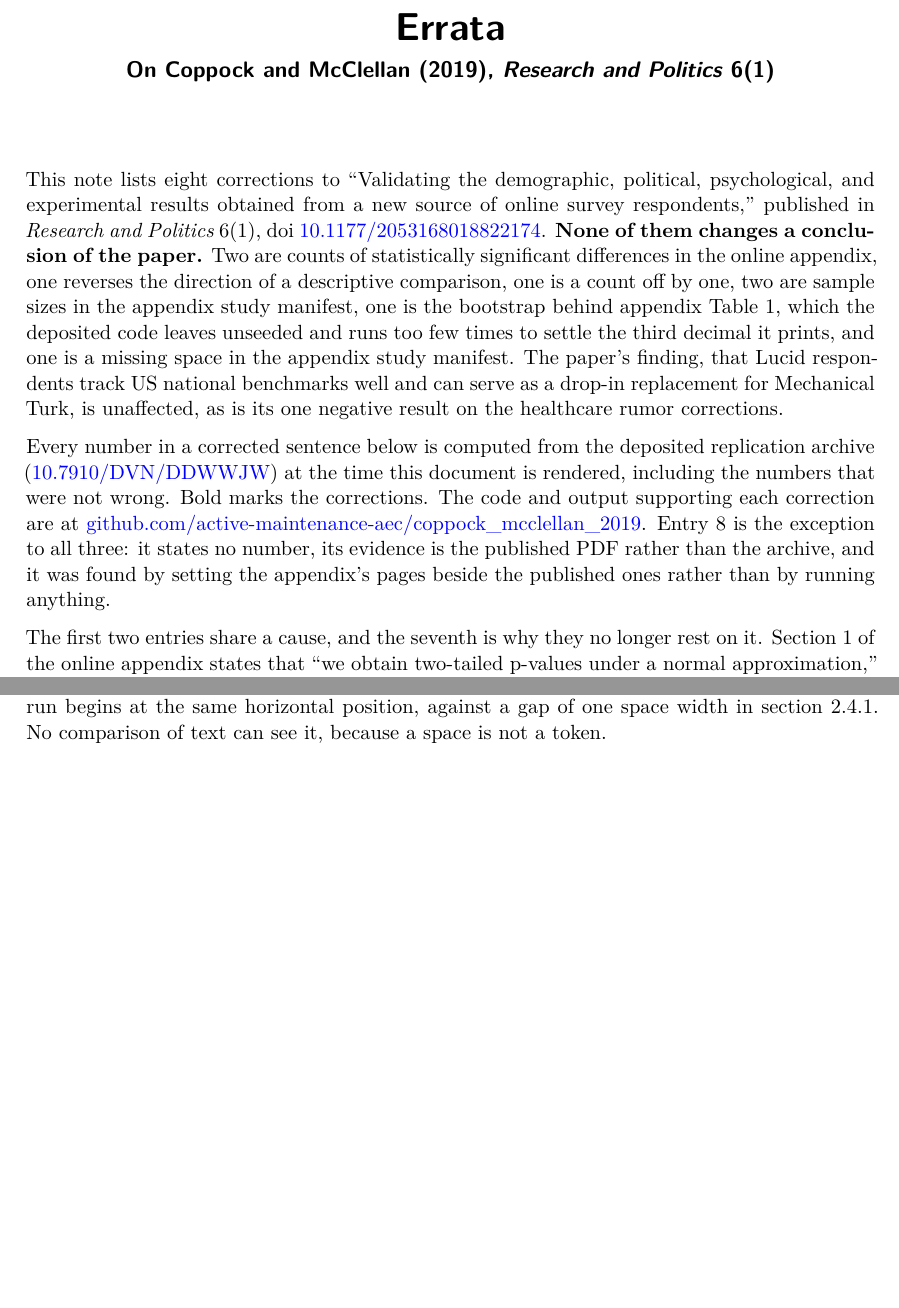
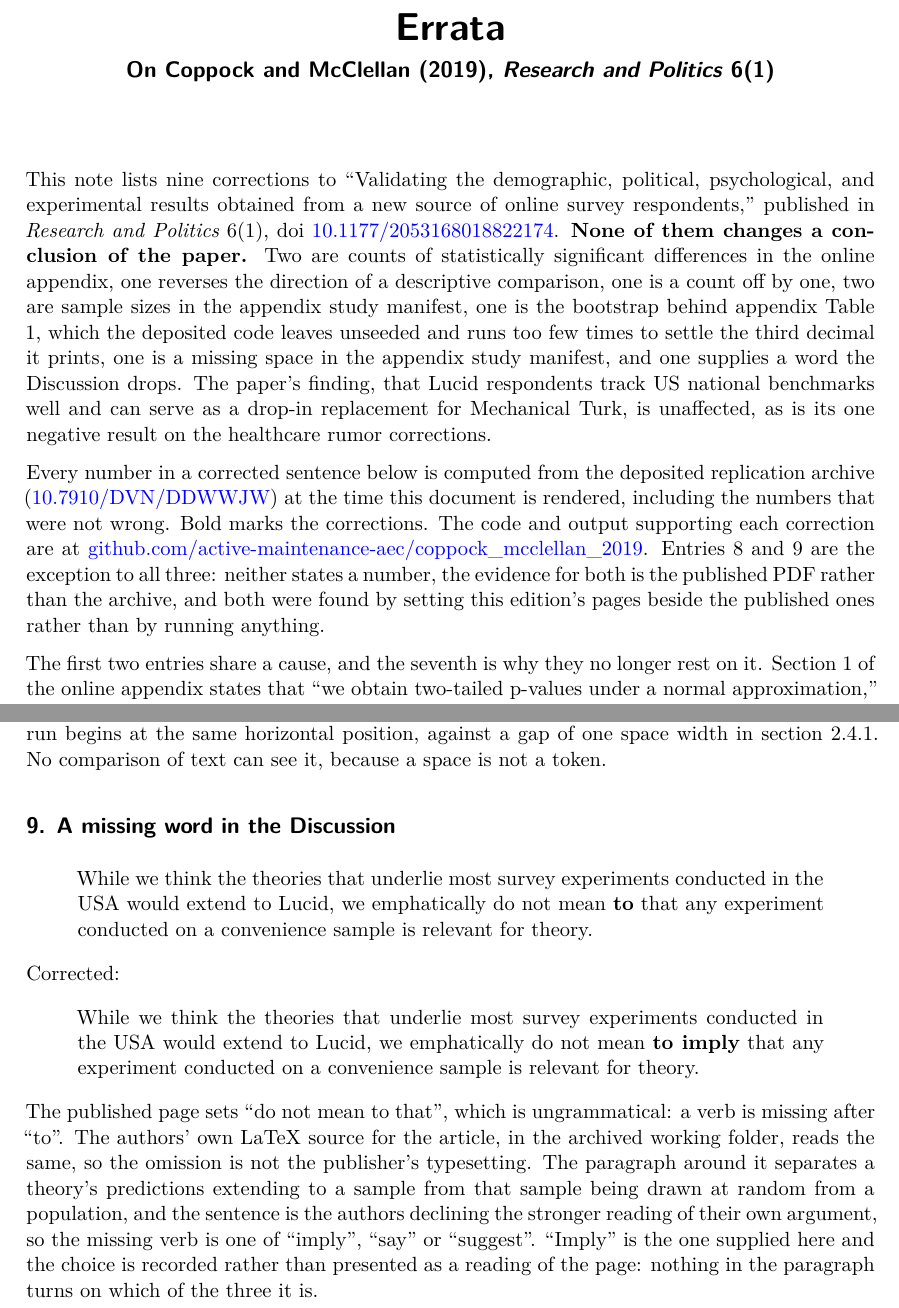
Before and after one commit to active-maintenance-aec/coppock_mcclellan_2019, a Quarto document (errata.qmd): two parts of pages 1 and 4 of 4, joined at a grey line, cut so that both start at the same text, the shorter picture padded with empty space. Rendered offline with R 4.5, knitr and Pandoc in place of Quarto, then LaTeX, with nearby package versions.

Commit message:
Add errata entry 9, the word the Discussion drops
Published p. 12 reads

    we emphatically do not mean to that any experiment conducted on a
    convenience sample is relevant for theory.

A verb is missing after "to". The authors' own LaTeX for the article, in
the archived working folder, reads the same, so the omission is not the
publisher's typesetting.

The paragraph separates a theory's predictions extending to a sample from
that sample being drawn at random from a population, and the sentence is
the authors declining the stronger reading of their own argument, so the
missing verb is one of "imply", "say" or "suggest". Alex chose "imply".
The note records that as a choice rather than presenting it as a reading
of the page: nothing in the paragraph turns on which of the three it is.

This is the case the remaster protocol's decision 13 says has not arisen.
It supplies a dropped word only where the replacement is recoverable from
the document, and here the document settles the sense but not the word.

The README's split between entries the deposit settles and entries about
the published page itself is read off the spine's own source column, and
the clause naming the second group now agrees in number with a count that
changes rather than being typed.

Co-Authored-By: Claude Opus 5 <noreply@anthropic.com>
Claude-Session: https://claude.ai/code/session_01AicU1CZqHdS4QttDSmhe7W

````diff
--- a/errata.qmd
+++ b/errata.qmd
@@ -323,3 +332,24 @@ entries <- tribble(
+  "A missing word in the Discussion",
+  "published, main text p. 12",
+  str_c("While we think the theories that underlie most survey experiments ",
+        "conducted in the USA would extend to Lucid, we emphatically do not ",
+        "mean [[to]] that any experiment conducted on a convenience sample is ",
+        "relevant for theory."),
+  str_c("While we think the theories that underlie most survey experiments ",
+        "conducted in the USA would extend to Lucid, we emphatically do not ",
+        "mean [[to imply]] that any experiment conducted on a convenience ",
+        "sample is relevant for theory."),
+  str_c("The published page sets \"do not mean to that\", which is ",
+        "ungrammatical: a verb is missing after \"to\". The authors' own ",
+        "LaTeX source for the article, in the archived working folder, reads ",
+        "the same, so the omission is not the publisher's typesetting. The ",
+        "paragraph around it separates a theory's predictions extending to a ",
+        "sample from that sample being drawn at random from a population, and ",
+        "the sentence is the authors declining the stronger reading of their ",
+        "own argument, so the missing verb is one of \"imply\", \"say\" or ",
+        "\"suggest\". \"Imply\" is the one supplied here and the choice is ",
+        "recorded rather than presented as a reading of the page: nothing in ",
+        "the paragraph turns on which of the three it is."),
   ""
 ) |>
   mutate(across(c(title, published, corrected, note, claim_ids), as.character))
@@ -338,9 +368,9 @@ emit <- function(n) {
 }
 ```
 
-This note lists `r word(nrow(entries))` corrections to "Validating the demographic, political, psychological, and experimental results obtained from a new source of online survey respondents," published in *Research and Politics* 6(1), doi [10.1177/2053168018822174](https://doi.org/10.1177/2053168018822174). **None of them changes a conclusion of the paper.** Two are counts of statistically significant differences in the online appendix, one reverses the direction of a descriptive comparison, one is a count off by one, two are sample sizes in the appendix study manifest, one is the bootstrap behind appendix Table 1, which the deposited code leaves unseeded and runs too few times to settle the third decimal it prints, and one is a missing space in the appendix study manifest. The paper's finding, that Lucid respondents track US national benchmarks well and can serve as a drop-in replacement for Mechanical Turk, is unaffected, as is its one negative result on the healthcare rumor corrections.
+This note lists `r word(nrow(entries))` corrections to "Validating the demographic, political, psychological, and experimental results obtained from a new source of online survey respondents," published in *Research and Politics* 6(1), doi [10.1177/2053168018822174](https://doi.org/10.1177/2053168018822174). **None of them changes a conclusion of the paper.** Two are counts of statistically significant differences in the online appendix, one reverses the direction of a descriptive comparison, one is a count off by one, two are sample sizes in the appendix study manifest, one is the bootstrap behind appendix Table 1, which the deposited code leaves unseeded and runs too few times to settle the third decimal it prints, one is a missing space in the appendix study manifest, and one supplies a word the Discussion drops. The paper's finding, that Lucid respondents track US national benchmarks well and can serve as a drop-in replacement for Mechanical Turk, is unaffected, as is its one negative result on the healthcare rumor corrections.
 
-Every number in a corrected sentence below is computed from the deposited replication archive ([10.7910/DVN/DDWWJW](https://doi.org/10.7910/DVN/DDWWJW)) at the time this document is rendered, including the numbers that were not wrong. Bold marks the corrections. The code and output supporting each correction are at [github.com/active-maintenance-aec/coppock_mcclellan_2019](https://github.com/active-maintenance-aec/coppock_mcclellan_2019). Entry 8 is the exception to all three: it states no number, its evidence is the published PDF rather than the archive, and it was found by setting the appendix's pages beside the published ones rather than by running anything.
+Every number in a corrected sentence below is computed from the deposited replication archive ([10.7910/DVN/DDWWJW](https://doi.org/10.7910/DVN/DDWWJW)) at the time this document is rendered, including the numbers that were not wrong. Bold marks the corrections. The code and output supporting each correction are at [github.com/active-maintenance-aec/coppock_mcclellan_2019](https://github.com/active-maintenance-aec/coppock_mcclellan_2019). Entries 8 and 9 are the exception to all three: neither states a number, the evidence for both is the published PDF rather than the archive, and both were found by setting this edition's pages beside the published ones rather than by running anything.
 
 The first two entries share a cause, and the seventh is why they no longer rest on it. Section 1 of the online appendix states that "we obtain two-tailed p-values under a normal approximation," and the deposited `12_DistanceTests.R` instead computes `pnorm(2 * (1 - abs(z)))`, which is not a p-value for any hypothesis. The two expressions differ in where they put the threshold: the deposit's calls a difference significant at the 0.05 level once `|z|` exceeds 1.82, where the two-tailed test needs 1.96. Read off the standard errors appendix Table 1 prints, extraversion is the only one of the 21 characteristics whose verdict falls between them, and the corrections below are what follows for the two sentences that count significant differences. Those printed standard errors are themselves a single draw from an unseeded bootstrap, which is entry 7. Under the seeded `r n_fmt(counts$n_resamples)`-resample bootstrap this note now runs, extraversion clears neither threshold, so both corrections hold whichever expression is used, and both are also recomputed from the distance and the standard error the published table prints, which do not move.
 
--- a/errata_entries.csv
+++ b/errata_entries.csv
@@ -7,3 +7,4 @@ entry,class,source,form,title,location,published,corrected,note,claim_ids
 6,quantity,pipeline,brief,The sample size of the original Kam and Simas study,"published, online appendix section 2.3.1",Sample: [[761]] respondents gathered from a Knowledge Networks national probability sample.,Sample: [[752]] respondents gathered from a Knowledge Networks national probability sample.,"The sentence is in section 2.3.1 of the online appendix. Appendix Table 2 reports N = 752 for all three models fitted to this sample, and 752 is what the deposited data give. The manifest reports the analysed sample rather than the source study's throughout: its entry for the 1984 General Social Survey gives 943, where the deposited file holds 1,473 respondents for that survey.",manifest_ks_original_n
 7,float,pipeline,full,The standard errors and p-values of appendix Table 1 are one draw from an unseeded bootstrap,"published, online appendix Table 1","Table 1's Bootstrapped SE and p-value columns are [[one draw from a 100-resample bootstrap for which the deposited code sets no seed]]. Neither column is reproducible: running the deposited procedure again moves it, and moves the count of significant differences the appendix states along with it.","[[This edition prints a 125,000-resample bootstrap at a declared seed]]. All 21 distances are unchanged and reproduce the published column exactly; thirteen of the 21 standard errors and ten of the 21 p-values differ from it at the three decimals the table prints.","The sampling error of a bootstrap standard deviation is about `SE / sqrt(2B)`. At the deposit's `B` = 100 that is roughly 0.0035 on a standard error near 0.05, three times the last digit the table prints, which is why `appendix_table_1_bootstrap_stability.R` recovers the published count of 14 significant differences on only 39.5 per cent of 200 seeds, ranging 12 to 15. At `B` = 125,000 it falls to 0.00015, about a seventh of that last digit, and the printed column stops being a property of the seed. Nothing here moves a distance, a sign, or the size of any difference, which is what the appendix's argument rests on. What it does settle is the two counts corrected in entries 1 and 2: at this precision they no longer turn on which of the two p-value expressions is used, because extraversion falls short of 0.05 under both.",a1_p_age;a1_p_agreeableness;a1_p_conscientiousness;a1_p_education;a1_p_emotionalstability;a1_p_extraversion;a1_p_female;a1_p_ideology;a1_p_income;a1_p_interest;a1_p_opennesstoexperiences;a1_p_party7;a1_p_race_black;a1_p_race_hispanic;a1_p_race_white;a1_p_region_midwest;a1_p_region_northeast;a1_p_region_south;a1_p_region_west;a1_p_register;a1_p_vote;a1_se_age;a1_se_agreeableness;a1_se_conscientiousness;a1_se_education;a1_se_emotionalstability;a1_se_extraversion;a1_se_female;a1_se_ideology;a1_se_income;a1_se_interest;a1_se_opennesstoexperiences;a1_se_party7;a1_se_race_black;a1_se_race_hispanic;a1_se_race_white;a1_se_region_midwest;a1_se_region_northeast;a1_se_region_south;a1_se_region_west;a1_se_register;a1_se_vote
 8,typography,remaster,brief,A missing space in the healthcare rumor study manifest,"published, online appendix section 2.5.1",[[Control:(No]] introduction before asking the rumor belief question.),[[Control: (No]] introduction before asking the rumor belief question.),"The item is in section 2.5.1 of the online appendix. The published page sets no space between the bold `Control:` and the parenthesis after it, where the parallel item in section 2.4.1 sets one and so does every other labelled condition in the manifest. It is the page's own spacing and not an extraction artifact: read off the rendered PDF at 300 dpi, the bold run ends and the roman run begins at the same horizontal position, against a gap of one space width in section 2.4.1. No comparison of text can see it, because a space is not a token.",
+9,wording,remaster,full,A missing word in the Discussion,"published, main text p. 12","While we think the theories that underlie most survey experiments conducted in the USA would extend to Lucid, we emphatically do not mean [[to]] that any experiment conducted on a convenience sample is relevant for theory.","While we think the theories that underlie most survey experiments conducted in the USA would extend to Lucid, we emphatically do not mean [[to imply]] that any experiment conducted on a convenience sample is relevant for theory.","The published page sets ""do not mean to that"", which is ungrammatical: a verb is missing after ""to"". The authors' own LaTeX source for the article, in the archived working folder, reads the same, so the omission is not the publisher's typesetting. The paragraph around it separates a theory's predictions extending to a sample from that sample being drawn at random from a population, and the sentence is the authors declining the stronger reading of their own argument, so the missing verb is one of ""imply"", ""say"" or ""suggest"". ""Imply"" is the one supplied here and the choice is recorded rather than presented as a reading of the page: nothing in the paragraph turns on which of the three it is.",
````
Also changed, not shown: README.qmd (+9 -1 lines), README.md, coppock_mcclellan_2019_errata.pdf, report/coppock_mcclellan_2019_report.pdf, errata.qmd (9 more changed lines).
